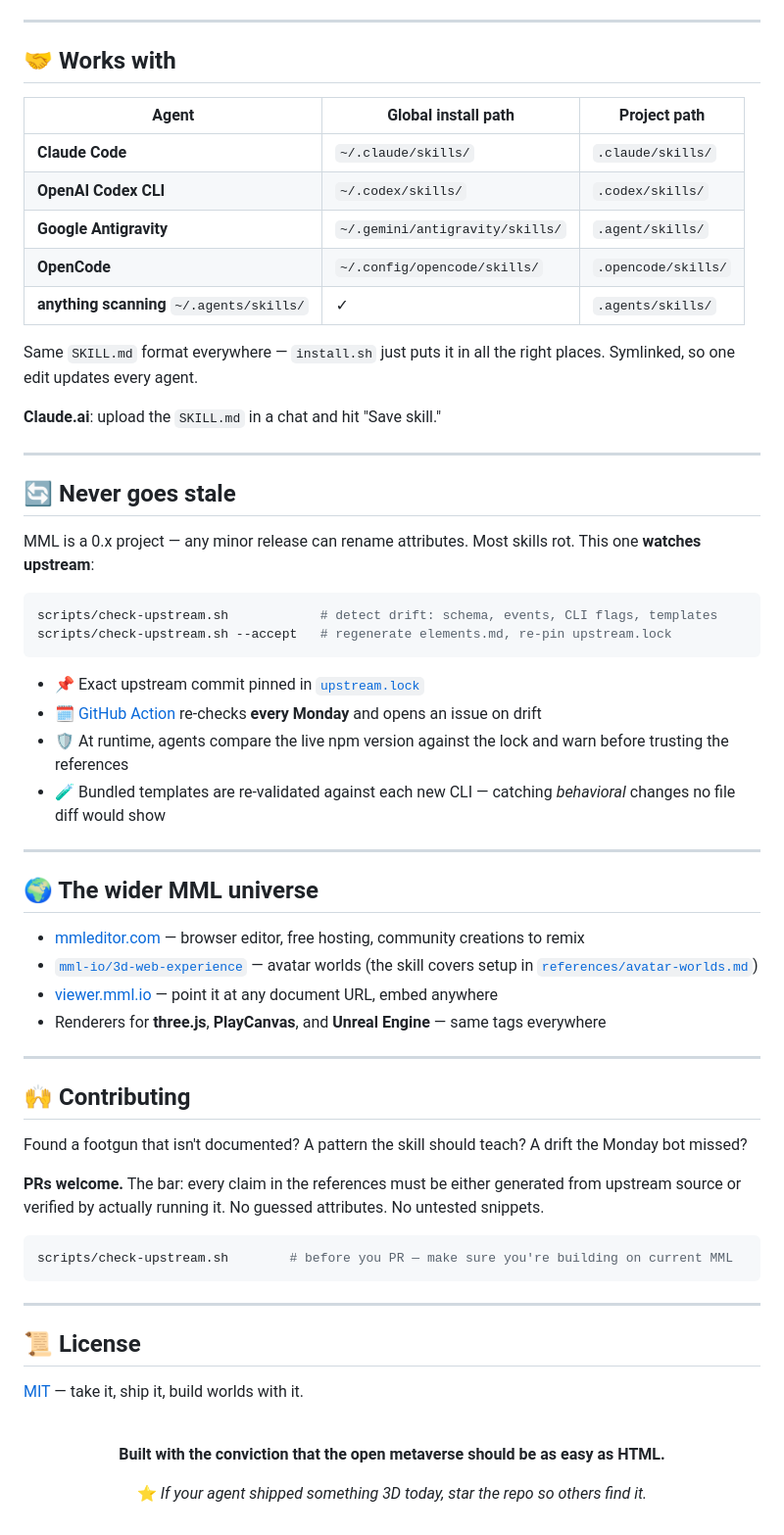
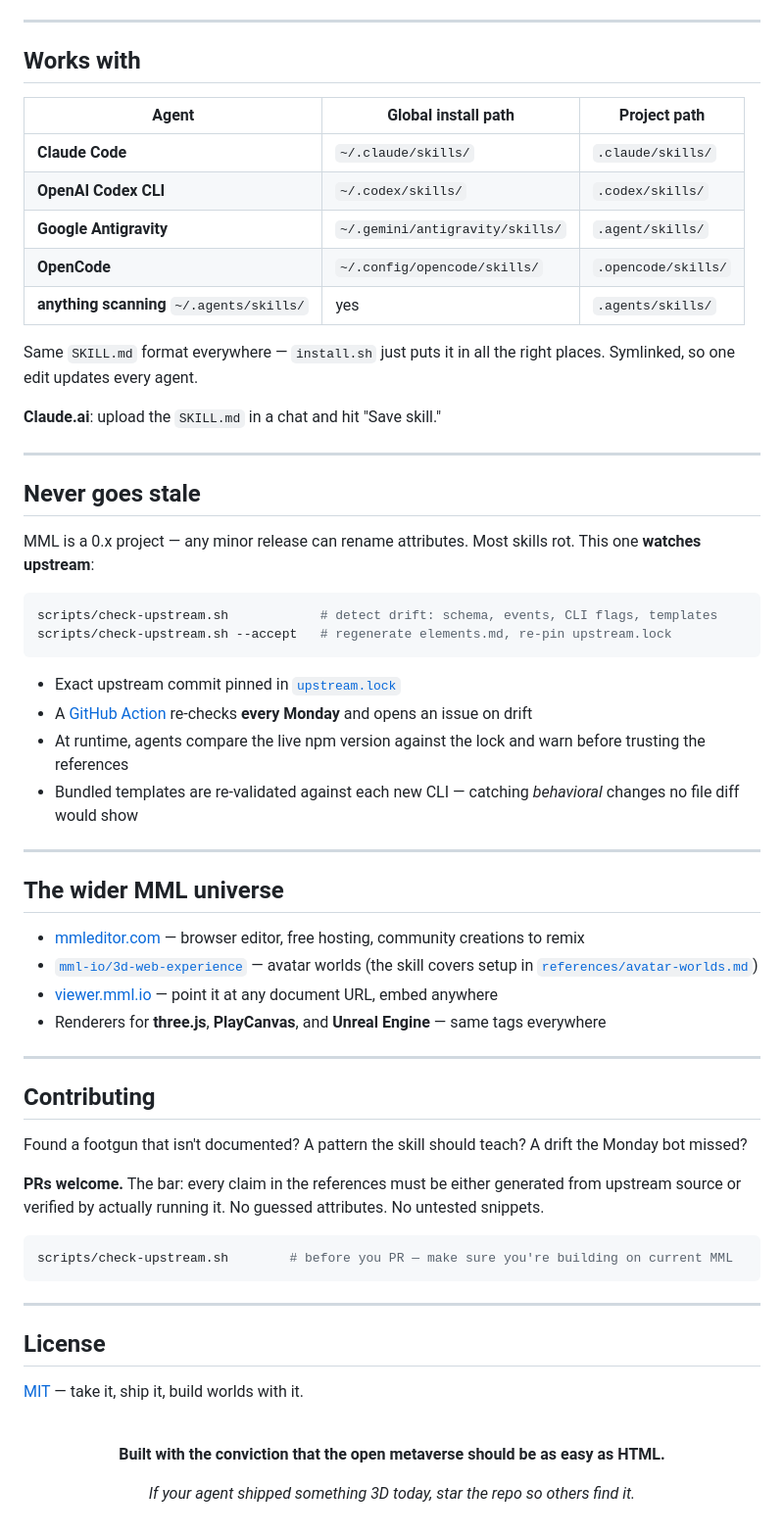
Before and after one commit to adityaarakeri/mml-skill, a Markdown page: README.md, the part around one of its changes. Shown at 98% size. GitHub-like rendering.

Commit message:
README: remove emojis

````diff
--- a/README.md
+++ b/README.md
@@ -129,7 +129,7 @@ Click it in Tokyo, it turns green in Toronto. The server diffs the DOM and strea
 
 ---
 
-## 🤝 Works with
+## Works with
 
 | Agent | Global install path | Project path |
 |---|---|---|
@@ -137,7 +137,7 @@ Click it in Tokyo, it turns green in Toronto. The server diffs the DOM and strea
 | **OpenAI Codex CLI** | `~/.codex/skills/` | `.codex/skills/` |
 | **Google Antigravity** | `~/.gemini/antigravity/skills/` | `.agent/skills/` |
 | **OpenCode** | `~/.config/opencode/skills/` | `.opencode/skills/` |
-| **anything scanning** `~/.agents/skills/` | ✓ | `.agents/skills/` |
+| **anything scanning** `~/.agents/skills/` | yes | `.agents/skills/` |
 
 Same `SKILL.md` format everywhere — `install.sh` just puts it in all the right places. Symlinked, so one edit updates every agent.
 
@@ -145,7 +145,7 @@ Same `SKILL.md` format everywhere — `install.sh` just puts it in all the right
 
 ---
 
-## 🔄 Never goes stale
+## Never goes stale
 
 MML is a 0.x project — any minor release can rename attributes. Most skills rot. This one **watches upstream**:
 
@@ -154,14 +154,14 @@ scripts/check-upstream.sh            # detect drift: schema, events, CLI flags,
 scripts/check-upstream.sh --accept   # regenerate elements.md, re-pin upstream.lock
 ```
 
-- 📌 Exact upstream commit pinned in [`upstream.lock`](upstream.lock)
-- 🗓️ [GitHub Action](.github/workflows/check-upstream.yml) re-checks **every Monday** and opens an issue on drift
-- 🛡️ At runtime, agents compare the live npm version against the lock and warn before trusting the references
-- 🧪 Bundled templates are re-validated against each new CLI — catching *behavioral* changes no file diff would show
+- Exact upstream commit pinned in [`upstream.lock`](upstream.lock)
+- A [GitHub Action](.github/workflows/check-upstream.yml) re-checks **every Monday** and opens an issue on drift
+- At runtime, agents compare the live npm version against the lock and warn before trusting the references
+- Bundled templates are re-validated against each new CLI — catching *behavioral* changes no file diff would show
 
 ---
 
-## 🌍 The wider MML universe
+## The wider MML universe
 
 - [mmleditor.com](https://mmleditor.com) — browser editor, free hosting, community creations to remix
 - [`mml-io/3d-web-experience`](https://github.com/mml-io/3d-web-experience) — avatar worlds (the skill covers setup in [`references/avatar-worlds.md`](references/avatar-worlds.md))
@@ -170,7 +170,7 @@ scripts/check-upstream.sh --accept   # regenerate elements.md, re-pin upstream.l
 
 ---
 
-## 🙌 Contributing
+## Contributing
 
 Found a footgun that isn't documented? A pattern the skill should teach? A drift the Monday bot missed?
 
@@ -182,7 +182,7 @@ scripts/check-upstream.sh        # before you PR — make sure you're building o
 
 ---
 
-## 📜 License
+## License
 
 [MIT](LICENSE) — take it, ship it, build worlds with it.
 
@@ -191,6 +191,6 @@ scripts/check-upstream.sh        # before you PR — make sure you're building o
 
 **Built with the conviction that the open metaverse should be as easy as HTML.**
 
-⭐ *If your agent shipped something 3D today, star the repo so others find it.*
+*If your agent shipped something 3D today, star the repo so others find it.*
 
 </div>
````
Also changed, not shown: other parts of README.md (+14 -14 lines).
